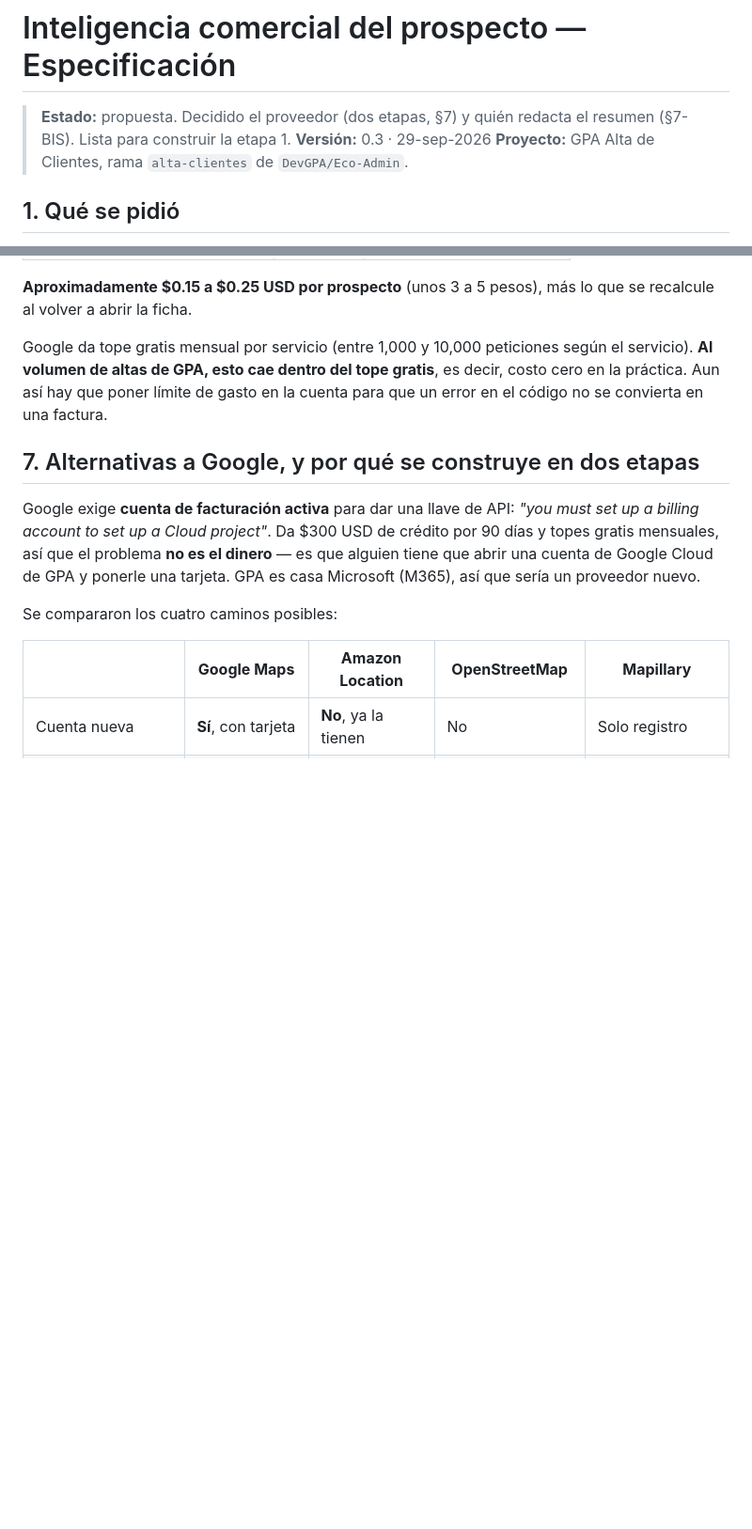
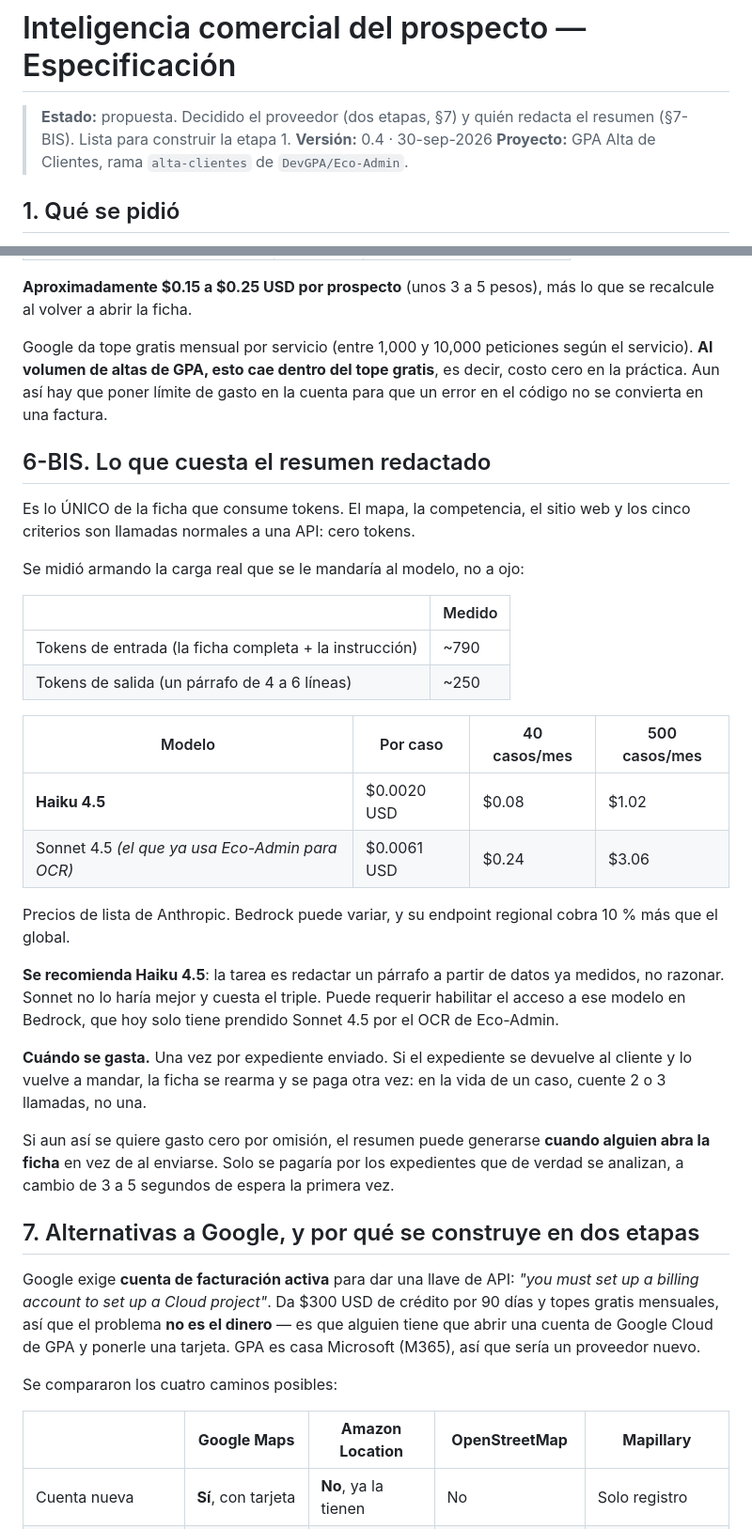
Before and after one commit to DevGPA/Eco-Admin, a Markdown page: docs/ESPECIFICACION-inteligencia-comercial.md, 2 parts joined by grey strips. Shown at 94% size. Drawn GitHub-style; blank space fills up the shorter version.

Commit message:
Medido el consumo de tokens del resumen
Pregunta del usuario: si cada caso que se sube va a gastar tokens.

Respuesta medida, no estimada: se armo la carga real que se le mandaria al
modelo y se conto. 790 tokens de entrada y 250 de salida por caso. Con Haiku
4.5 son 0.002 USD por caso; 0.08 USD al mes a 40 casos.

Es lo UNICO de la ficha que consume tokens: el mapa, la competencia, el sitio
web y los cinco criterios son llamadas normales a una API.

Se recomienda Haiku 4.5 sobre el Sonnet 4.5 que ya usa Eco-Admin: la tarea es
redactar un parrafo a partir de datos ya medidos, no razonar, y Sonnet cuesta
el triple sin hacerlo mejor.

Anotado tambien que un expediente devuelto y reenviado rearma la ficha y
vuelve a pagar: en la vida de un caso son 2 o 3 llamadas, no una.

Co-Authored-By: Claude Opus 5 (1M context) <noreply@anthropic.com>

```diff
--- a/docs/ESPECIFICACION-inteligencia-comercial.md
+++ b/docs/ESPECIFICACION-inteligencia-comercial.md
@@ -2,7 +2,7 @@
 
 > **Estado:** propuesta. Decidido el proveedor (dos etapas, §7) y quién redacta el
 > resumen (§7-BIS). Lista para construir la etapa 1.
-> **Versión:** 0.3 · 29-sep-2026
+> **Versión:** 0.4 · 30-sep-2026
 > **Proyecto:** GPA Alta de Clientes, rama `alta-clientes` de `DevGPA/Eco-Admin`.
 
 ## 1. Qué se pidió
@@ -175,6 +175,40 @@ servicio). **Al volumen de altas de GPA, esto cae dentro del tope gratis**, es d
 costo cero en la práctica. Aun así hay que poner límite de gasto en la cuenta para que
 un error en el código no se convierta en una factura.
 
+## 6-BIS. Lo que cuesta el resumen redactado
+
+Es lo ÚNICO de la ficha que consume tokens. El mapa, la competencia, el sitio
+web y los cinco criterios son llamadas normales a una API: cero tokens.
+
+Se midió armando la carga real que se le mandaría al modelo, no a ojo:
+
+| | Medido |
+|---|---|
+| Tokens de entrada (la ficha completa + la instrucción) | ~790 |
+| Tokens de salida (un párrafo de 4 a 6 líneas) | ~250 |
+
+| Modelo | Por caso | 40 casos/mes | 500 casos/mes |
+|---|---|---|---|
+| **Haiku 4.5** | $0.0020 USD | $0.08 | $1.02 |
+| Sonnet 4.5 *(el que ya usa Eco-Admin para OCR)* | $0.0061 USD | $0.24 | $3.06 |
+
+Precios de lista de Anthropic. Bedrock puede variar, y su endpoint regional
+cobra 10 % más que el global.
+
+**Se recomienda Haiku 4.5**: la tarea es redactar un párrafo a partir de datos
+ya medidos, no razonar. Sonnet no lo haría mejor y cuesta el triple. Puede
+requerir habilitar el acceso a ese modelo en Bedrock, que hoy solo tiene
+prendido Sonnet 4.5 por el OCR de Eco-Admin.
+
+**Cuándo se gasta.** Una vez por expediente enviado. Si el expediente se
+devuelve al cliente y lo vuelve a mandar, la ficha se rearma y se paga otra
+vez: en la vida de un caso, cuente 2 o 3 llamadas, no una.
+
+Si aun así se quiere gasto cero por omisión, el resumen puede generarse
+**cuando alguien abra la ficha** en vez de al enviarse. Solo se pagaría por los
+expedientes que de verdad se analizan, a cambio de 3 a 5 segundos de espera la
+primera vez.
+
 ## 7. Alternativas a Google, y por qué se construye en dos etapas
 
 Google exige **cuenta de facturación activa** para dar una llave de API: *"you must set
```
Also changed, not shown: other parts of docs/ESPECIFICACION-inteligencia-comercial.md (+1 -0 lines).
